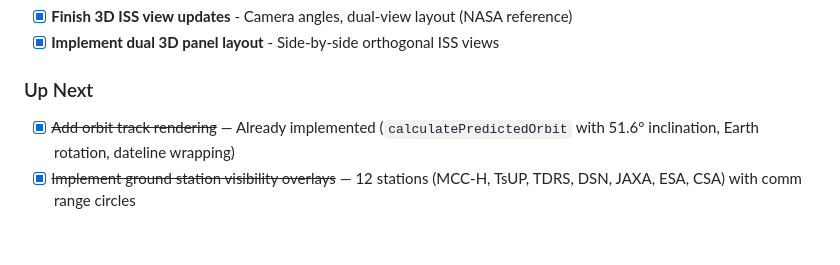
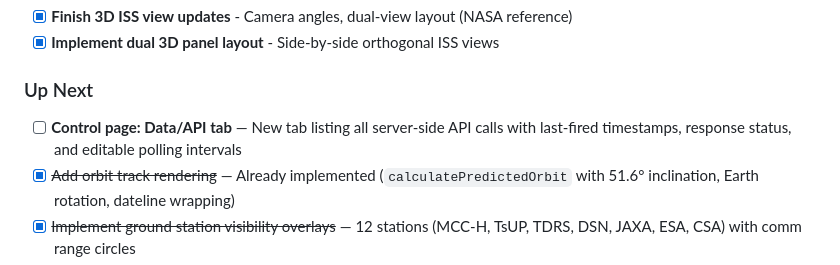
Before and after one commit to johnmknight/ArtemisOps, a Markdown page: PRODUCTION_QUEUE.md, the part around the change. GitHub-like rendering; blank space fills up the shorter version.

Commit message:
Add TODO: Control page Data/API tab for managing server-side polling intervals

```diff
--- a/PRODUCTION_QUEUE.md
+++ b/PRODUCTION_QUEUE.md
@@ -85,6 +85,7 @@ This document tracks development progress and the integration plan for the Artem
 - [x] **Implement dual 3D panel layout** - Side-by-side orthogonal ISS views
 
 ### Up Next
+- [ ] **Control page: Data/API tab** — New tab listing all server-side API calls with last-fired timestamps, response status, and editable polling intervals
 - [x] ~~Add orbit track rendering~~ — Already implemented (`calculatePredictedOrbit` with 51.6° inclination, Earth rotation, dateline wrapping)
 - [x] ~~Implement ground station visibility overlays~~ — 12 stations (MCC-H, TsUP, TDRS, DSN, JAXA, ESA, CSA) with comm range circles
 - [x] ~~Add day/night terminator line to map~~ — Solar declination + equation of time, polygon overlay, 60s refresh
```
